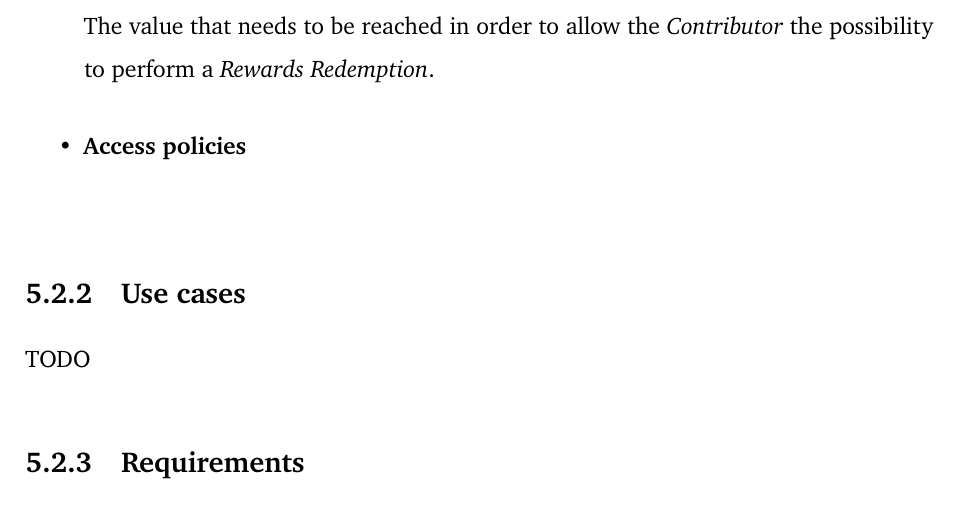
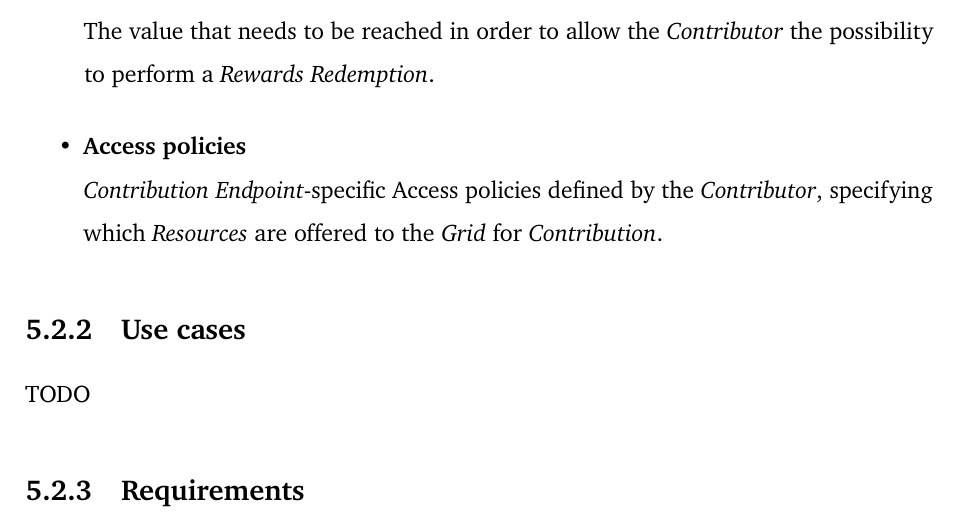
Before and after one commit to Tale152/master-thesis, a LaTeX thesis (main.tex, which reads document/chapters/chapter_5/sections/2_solution_analysis.tex): part of page 66 of 76, cut so that both start at the same text. Compiled offline with pdfLaTeX.

Commit message:
written definition for Access Policies

```diff
--- a/document/chapters/chapter_5/sections/2_solution_analysis.tex
+++ b/document/chapters/chapter_5/sections/2_solution_analysis.tex
@@ -69,6 +69,7 @@ Before continuing, it is important to specify the nomenclatures and relative def
     \item \textbf{Rewards Threshold}\label{rewards_threshold}\\
     The value that needs to be reached in order to allow the \textit{Contributor} the possibility to perform a \textit{Rewards Redemption}.
     \item \textbf{Access policies}\label{access_policies}\\
+    \textit{Contribution Endpoint}-specific Access policies defined by the \textit{Contributor}, specifying which \textit{Resources} are offered to the \textit{Grid} for \textit{Contribution}.
 \end{itemize}
 
 \subsection{Use cases}
```
